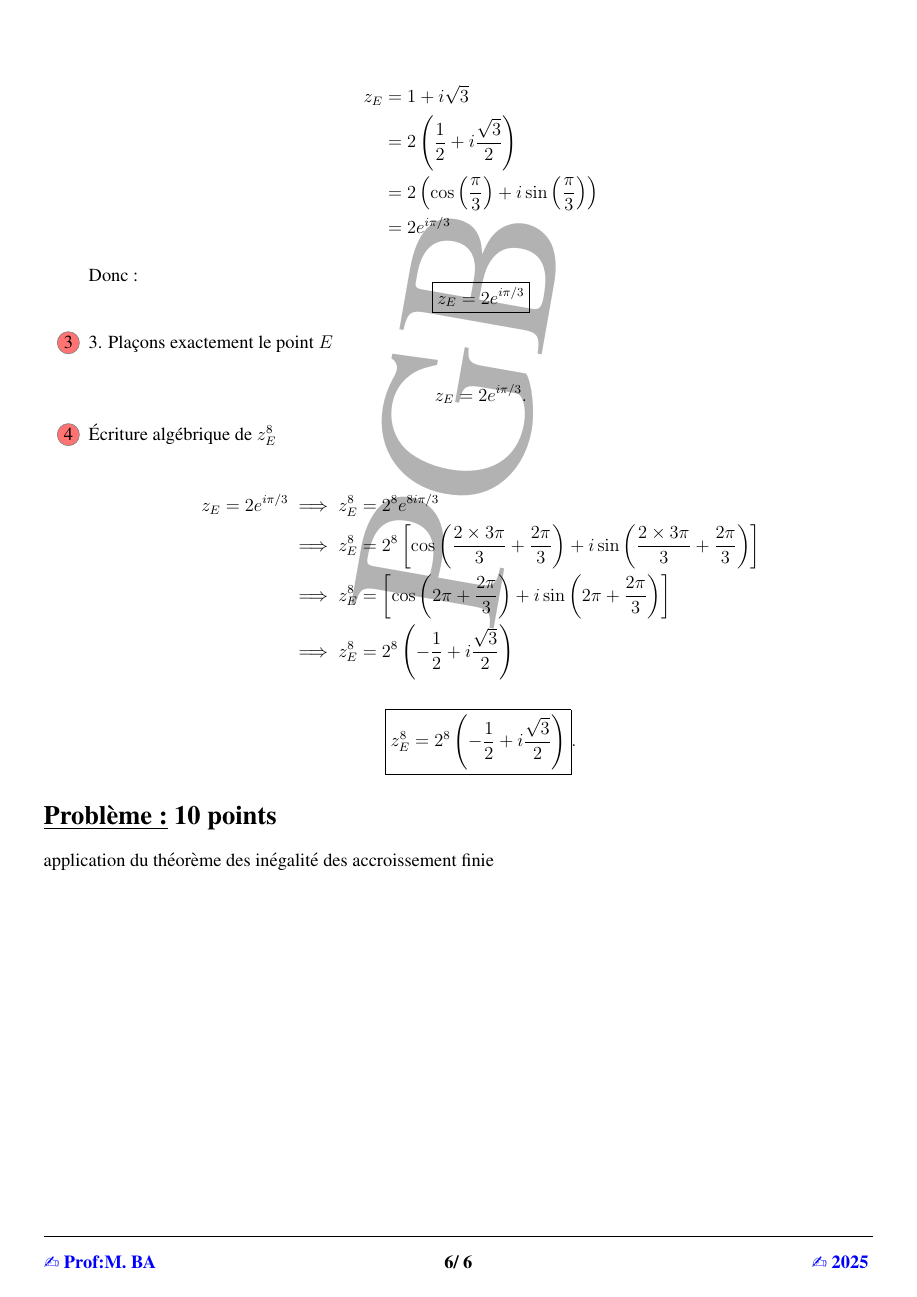
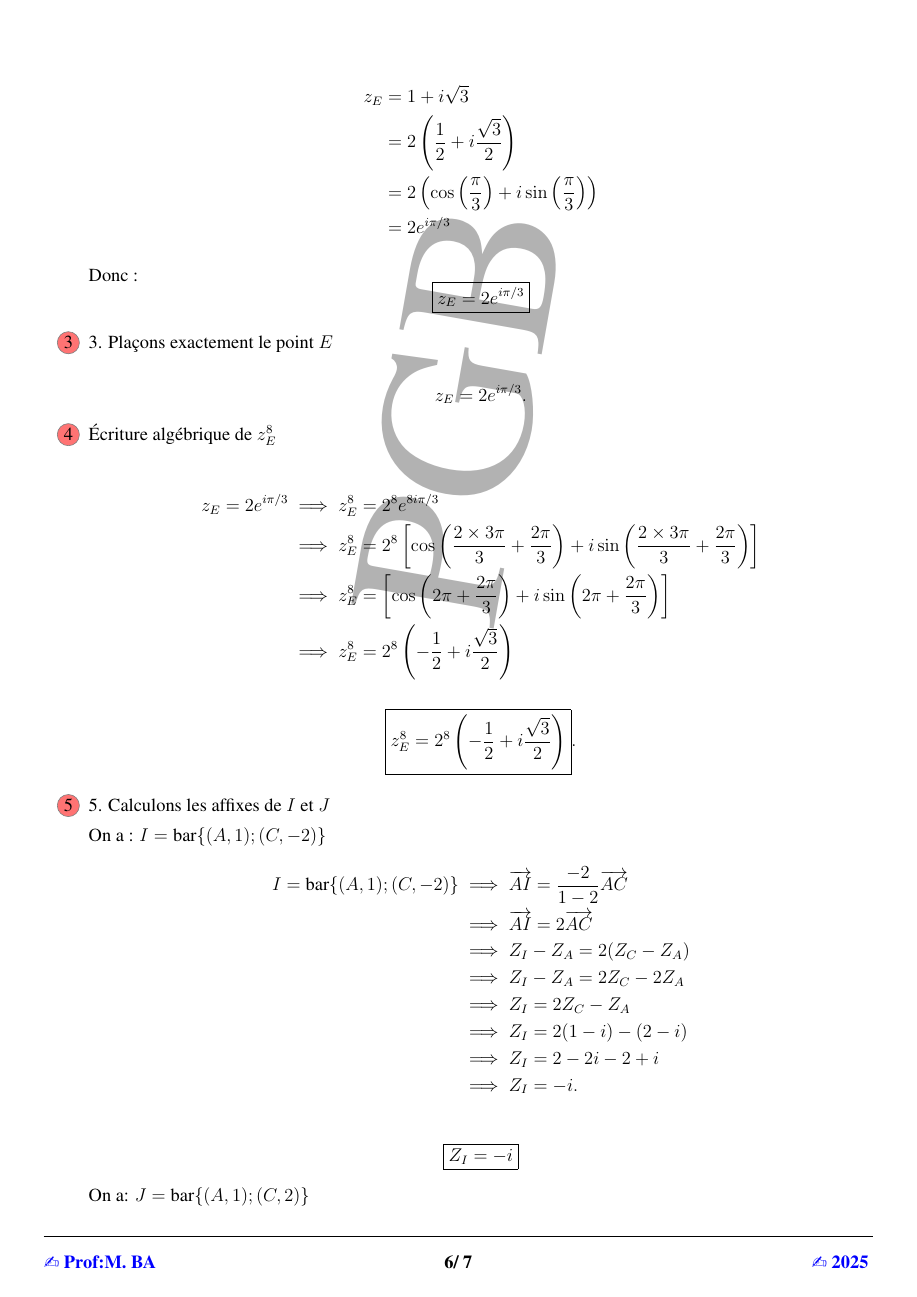
Before and after one commit to patheGobel/EvaluationTS2, a LaTeX document (Composition.tex): page 6 of 6 before the commit and page 6 of 7 after it. Compiled offline with pdfLaTeX.

Commit message:
Suite de la corection

```diff
--- a/Composition.tex
+++ b/Composition.tex
@@ -377,6 +377,39 @@ z_E = 2 e^{i\pi/3} &\implies z_E^8 = 2^8 e^{8i\pi/3}\\
 \boxed{z_E^8 = 2^8 \left(-\frac{1}{2} + i\frac{\sqrt{3}}{2}\right)}.
 \]
 
+\item 5. Calculons les affixes de $I$ et $J$
+
+On a : $ I = \text{bar}\{(A,1); (C,-2)\} $
+\begin{align*}
+I = \text{bar}\{(A,1); (C,-2)\} &\implies \overrightarrow{AI} = \frac{-2}{1-2} \overrightarrow{AC}\\
+                                &\implies \overrightarrow{AI} = 2 \overrightarrow{AC}\\
+                                &\implies Z_I - Z_A = 2 (Z_C - Z_A)\\
+                                &\implies Z_I - Z_A = 2Z_C - 2Z_A\\
+                                &\implies Z_I = 2Z_C - Z_A\\
+                                &\implies Z_I = 2 (1 - i) - (2 - i)\\
+                                &\implies Z_I = 2 - 2i - 2 + i\\
+                                &\implies Z_I = -i.
+\end{align*}
+
+\[
+\boxed{Z_I = -i}
+\]
+
+
+On a: $ J = \text{bar}\{(A,1); (C,2)\} $
+
+\begin{align*}
+\text{Donc } \overrightarrow{AJ} = \frac{2}{1+2} \overrightarrow{AB} &\implies \overrightarrow{AJ} = \frac{2}{3} \overrightarrow{AC}\\
+															 &\implies Z_J - Z_A = \frac{2}{3} Z_C - \frac{2}{3} Z_A\\
+                               &\implies Z_J = \frac{2}{3} Z_C + \frac{1}{3} Z_A\\
+                               &\implies Z_J = \frac{2}{3} (1 - i) + \frac{1}{3} (2 - i)\\
+                               &\implies Z_J = \frac{2}{3} + \frac{2}{3} (-i) + \frac{2}{3} - \frac{i}{3}\\
+                               &\implies Z_J = \frac{4}{3} - i
+\end{align*}
+
+\[
+\boxed{Z_J = \frac{4}{3} - i}
+\]
 \end{enumerate}
 
 \section*{\underline{Problème :} 10 points}
```
